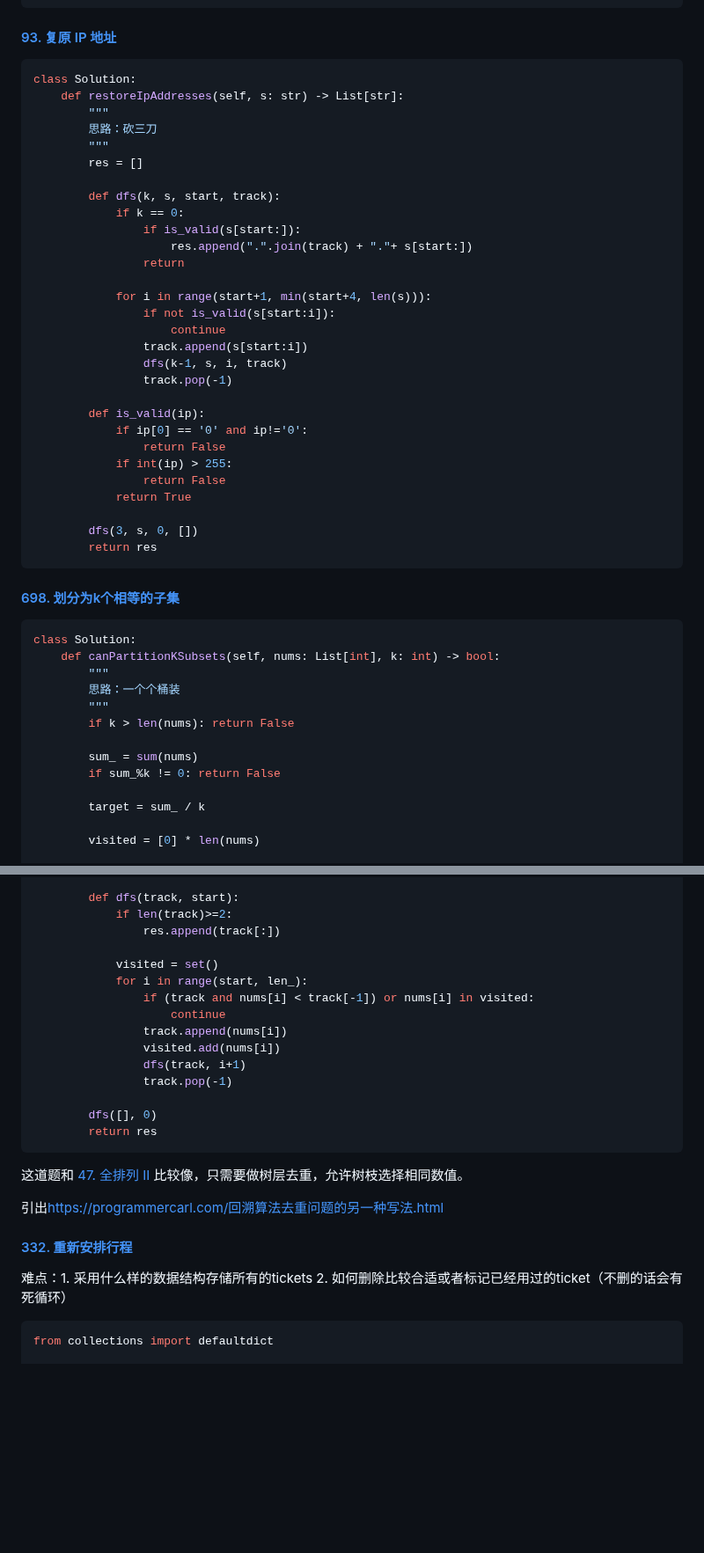
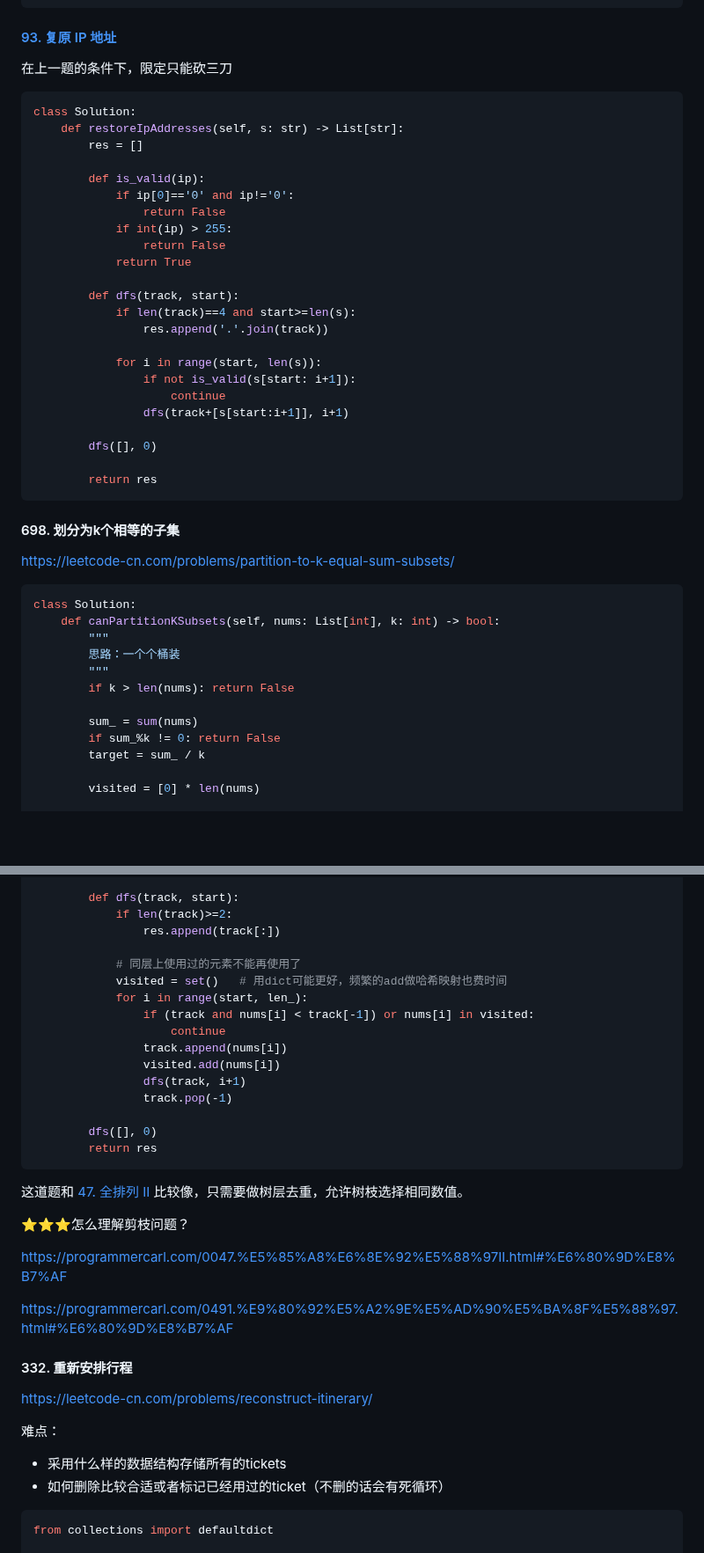
Before and after one commit to yuansaijie0604/yuansaijie0604.github.io, a Markdown page: leetcode/回溯.md, 2 parts joined by grey strips. Shown at 88% size. Drawn GitHub-style; blank space fills up the shorter version.

````diff
--- a/leetcode/回溯.md
+++ b/leetcode/回溯.md
@@ -455,39 +455,37 @@ class Solution:
 
 #### [93. 复原 IP 地址](https://leetcode-cn.com/problems/restore-ip-addresses/ "93. 复原 IP 地址")
 
+在上一题的条件下，限定只能砍三刀
+
 ```python
 class Solution:
     def restoreIpAddresses(self, s: str) -> List[str]:
-        """
-        思路：砍三刀
-        """
         res = []
 
-        def dfs(k, s, start, track):
-            if k == 0:
-                if is_valid(s[start:]):
-                    res.append(".".join(track) + "."+ s[start:])
-                return
-
-            for i in range(start+1, min(start+4, len(s))):
-                if not is_valid(s[start:i]):
-                    continue
-                track.append(s[start:i])
-                dfs(k-1, s, i, track)
-                track.pop(-1)
-
         def is_valid(ip):
-            if ip[0] == '0' and ip!='0':
+            if ip[0]=='0' and ip!='0':
                 return False
             if int(ip) > 255:
                 return False
             return True
 
-        dfs(3, s, 0, [])
+        def dfs(track, start):
+            if len(track)==4 and start>=len(s):
+                res.append('.'.join(track))
+
+            for i in range(start, len(s)):
+                if not is_valid(s[start: i+1]):
+                    continue
+                dfs(track+[s[start:i+1]], i+1)
+
+        dfs([], 0)
+
         return res
 ```
 
-#### [698. 划分为k个相等的子集](https://leetcode-cn.com/problems/partition-to-k-equal-sum-subsets/ "698. 划分为k个相等的子集")
+#### 698. 划分为k个相等的子集
+
+https://leetcode-cn.com/problems/partition-to-k-equal-sum-subsets/
 
 ```python
 class Solution:
@@ -499,7 +497,6 @@ class Solution:
 
         sum_ = sum(nums)
         if sum_%k != 0: return False
-
         target = sum_ / k
 
         visited = [0] * len(nums)
@@ -586,7 +619,8 @@ class Solution:
             if len(track)>=2:
                 res.append(track[:])
 
-            visited = set()
+            # 同层上使用过的元素不能再使用了
+            visited = set()   # 用dict可能更好，频繁的add做哈希映射也费时间
             for i in range(start, len_):
                 if (track and nums[i] < track[-1]) or nums[i] in visited:
                     continue
@@ -603,10 +637,19 @@ class Solution:
 
-引出[https://programmercarl.com/回溯算法去重问题的另一种写法.html](https://programmercarl.com/回溯算法去重问题的另一种写法.html# "https://programmercarl.com/回溯算法去重问题的另一种写法.html")
+⭐️⭐️⭐️怎么理解剪枝问题？
 
-#### [332. 重新安排行程](https://leetcode-cn.com/problems/reconstruct-itinerary/ "332. 重新安排行程")
+https://programmercarl.com/0047.%E5%85%A8%E6%8E%92%E5%88%97II.html#%E6%80%9D%E8%B7%AF
 
-难点：1. 采用什么样的数据结构存储所有的tickets
-&#x20;         2\. 如何删除比较合适或者标记已经用过的ticket（不删的话会有死循环）
+https://programmercarl.com/0491.%E9%80%92%E5%A2%9E%E5%AD%90%E5%BA%8F%E5%88%97.html#%E6%80%9D%E8%B7%AF
+
+
+
+#### 332. 重新安排行程
+
+https://leetcode-cn.com/problems/reconstruct-itinerary/
+
+难点：
+- 采用什么样的数据结构存储所有的tickets
+- 如何删除比较合适或者标记已经用过的ticket（不删的话会有死循环）
 
 ```python
 from collections import defaultdict
````
Also changed, not shown: other parts of leetcode/回溯.md (+48 -12 lines), leetcode/动态规划/🎮股票买卖.md (+7 -7 lines).
